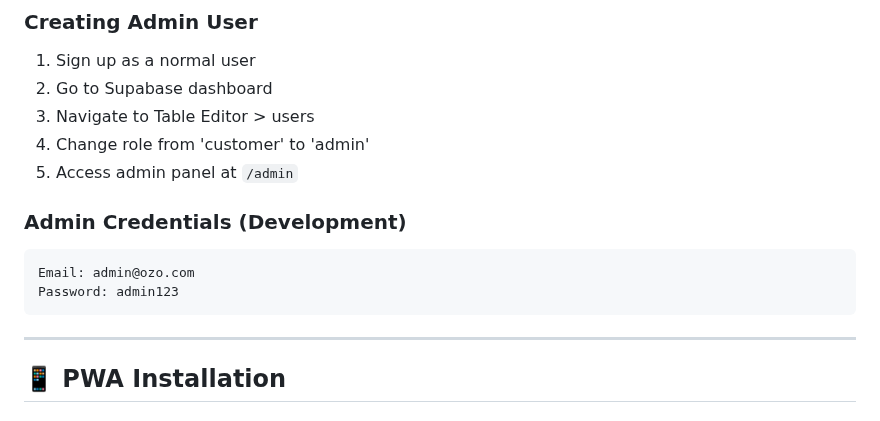
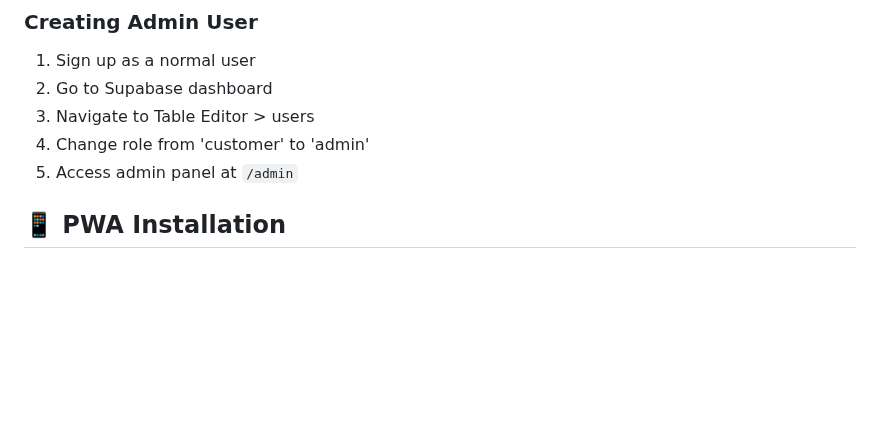
Before and after one commit to mishra-aashu/ozo, a Markdown page: README.md, the part around the change. Rendered like a GitHub page; blank space fills up the shorter version.

````diff
--- a/README.md
+++ b/README.md
@@ -245,13 +245,6 @@ npm run preview
 4. Change role from 'customer' to 'admin'
 5. Access admin panel at `/admin`
 
-### Admin Credentials (Development)
-```
-Email: admin@ozo.com
-Password: admin123
-```
-
----
 
 ## 📱 PWA Installation
 
````
